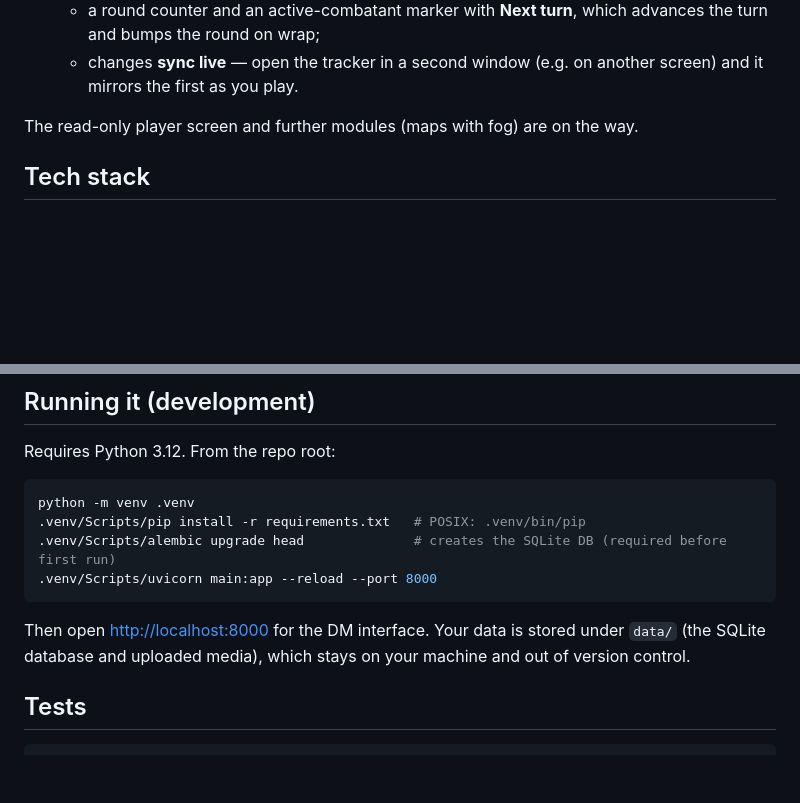
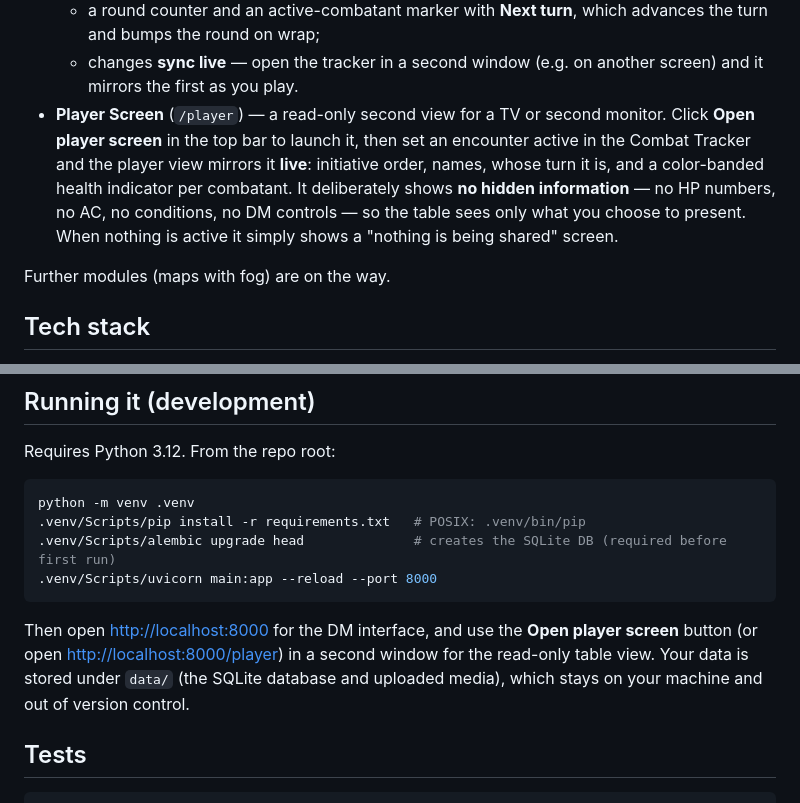
Before and after one commit to DogaSahin/hex-forge, a Markdown page: README.md, 2 parts joined by grey strips. Drawn GitHub-style; blank space fills up the shorter version.

Commit message:
docs: document the player screen and broadcast mirror

````diff
--- a/README.md
+++ b/README.md
@@ -50,8 +50,14 @@ Early and actively built. Working today:
     the round on wrap;
   - changes **sync live** — open the tracker in a second window (e.g. on another screen) and it mirrors
     the first as you play.
+- **Player Screen** (`/player`) — a read-only second view for a TV or second monitor. Click **Open
+  player screen** in the top bar to launch it, then set an encounter active in the Combat Tracker and the
+  player view mirrors it **live**: initiative order, names, whose turn it is, and a color-banded health
+  indicator per combatant. It deliberately shows **no hidden information** — no HP numbers, no AC, no
+  conditions, no DM controls — so the table sees only what you choose to present. When nothing is active
+  it simply shows a "nothing is being shared" screen.
 
-The read-only player screen and further modules (maps with fog) are on the way.
+Further modules (maps with fog) are on the way.
 
 ## Tech stack
 
@@ -72,8 +78,10 @@ python -m venv .venv
 .venv/Scripts/uvicorn main:app --reload --port 8000
 ```
 
-Then open <http://localhost:8000> for the DM interface. Your data is stored under `data/` (the SQLite
-database and uploaded media), which stays on your machine and out of version control.
+Then open <http://localhost:8000> for the DM interface, and use the **Open player screen** button (or
+open <http://localhost:8000/player>) in a second window for the read-only table view. Your data is stored
+under `data/` (the SQLite database and uploaded media), which stays on your machine and out of version
+control.
 
 ## Tests
 
````
